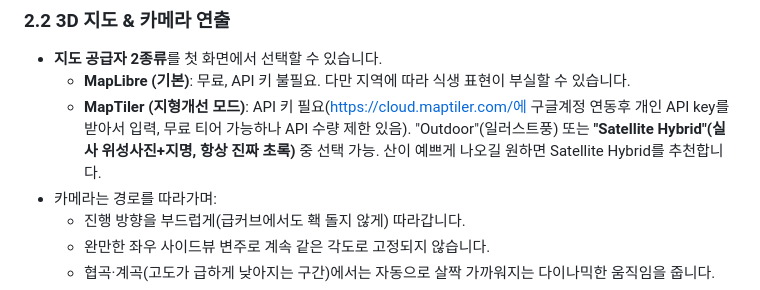
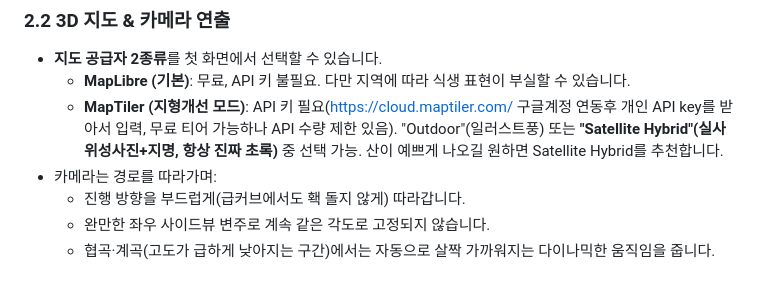
Before and after one commit to jsnoh-mj/trip_track, a Markdown page: README.md, the part around the change. GitHub-like rendering.

Commit message:
Fix formatting for MapTiler API key instructions
Corrected the formatting of the MapTiler API key instructions in the README.

```diff
--- a/README.md
+++ b/README.md
@@ -40,7 +40,7 @@ GPX 경로와 사진만 있으면, 3D 지형 위를 날아다니는 시네마틱
 ### 2.2 3D 지도 & 카메라 연출
 - **지도 공급자 2종류**를 첫 화면에서 선택할 수 있습니다.
   - **MapLibre (기본)**: 무료, API 키 불필요. 다만 지역에 따라 식생 표현이 부실할 수 있습니다.
-  - **MapTiler (지형개선 모드)**: API 키 필요(https://cloud.maptiler.com/에 구글계정 연동후 개인 API key를 받아서 입력, 무료 티어 가능하나 API 수량 제한 있음). "Outdoor"(일러스트풍) 또는 **"Satellite Hybrid"(실사 위성사진+지명, 항상 진짜 초록)** 중 선택 가능. 산이 예쁘게 나오길 원하면 Satellite Hybrid를 추천합니다.
+  - **MapTiler (지형개선 모드)**: API 키 필요(https://cloud.maptiler.com/ 구글계정 연동후 개인 API key를 받아서 입력, 무료 티어 가능하나 API 수량 제한 있음). "Outdoor"(일러스트풍) 또는 **"Satellite Hybrid"(실사 위성사진+지명, 항상 진짜 초록)** 중 선택 가능. 산이 예쁘게 나오길 원하면 Satellite Hybrid를 추천합니다.
 - 카메라는 경로를 따라가며:
   - 진행 방향을 부드럽게(급커브에서도 홱 돌지 않게) 따라갑니다.
   - 완만한 좌우 사이드뷰 변주로 계속 같은 각도로 고정되지 않습니다.
```
